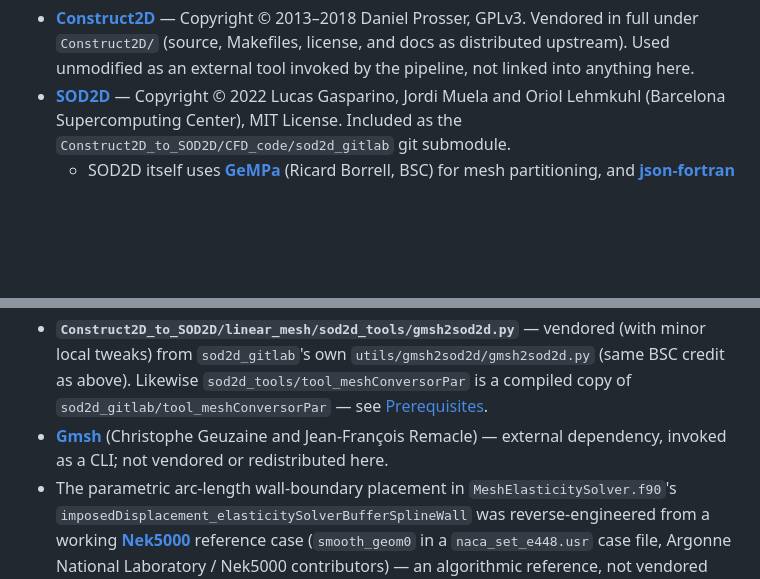
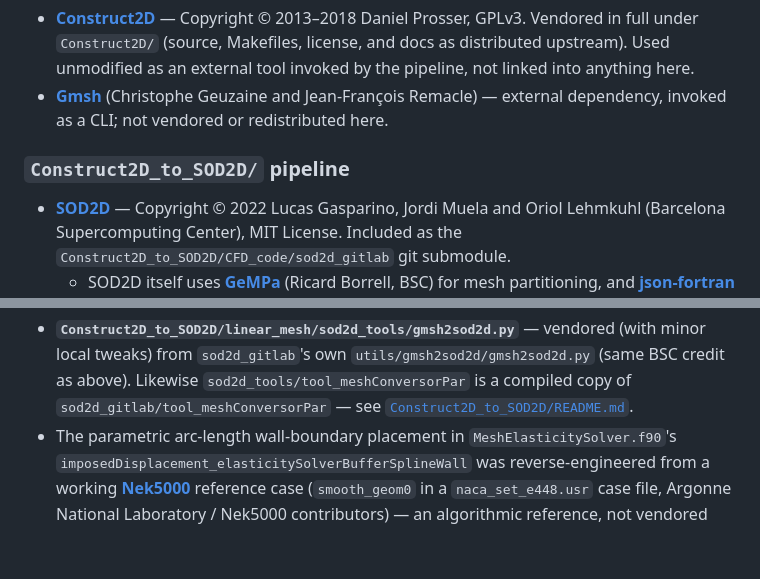
Before and after one commit to kvishalrai/AeroHexMesh, a Markdown page: README.md, 2 parts joined by grey strips. GitHub-like rendering; blank space fills up the shorter version.

```diff
--- a/README.md
+++ b/README.md
@@ -74,6 +60,12 @@ authors:
   `Construct2D/` (source, Makefiles, license, and docs as distributed
   upstream). Used unmodified as an external tool invoked by the pipeline,
   not linked into anything here.
+- **[Gmsh](https://gmsh.info/)** (Christophe Geuzaine and Jean-François
+  Remacle) — external dependency, invoked as a CLI; not vendored or
+  redistributed here.
+
+### `Construct2D_to_SOD2D/` pipeline
+
 - **[SOD2D](https://gitlab.com/bsc_sod2d/sod2d_gitlab)** — Copyright ©
   2022 Lucas Gasparino, Jordi Muela and Oriol Lehmkuhl (Barcelona
   Supercomputing Center), MIT License. Included as the
@@ -94,10 +86,7 @@ authors:
   `utils/gmsh2sod2d/gmsh2sod2d.py` (same BSC credit as above). Likewise
   `sod2d_tools/tool_meshConversorPar` is a compiled copy of
   `sod2d_gitlab/tool_meshConversorPar` — see
-  [Prerequisites](#prerequisites).
-- **[Gmsh](https://gmsh.info/)** (Christophe Geuzaine and Jean-François
-  Remacle) — external dependency, invoked as a CLI; not vendored or
-  redistributed here.
+  [`Construct2D_to_SOD2D/README.md`](Construct2D_to_SOD2D/README.md#prerequisites).
 - The parametric arc-length wall-boundary placement in
   `MeshElasticitySolver.f90`'s `imposedDisplacement_elasticitySolverBufferSplineWall`
   was reverse-engineered from a working **[Nek5000](https://nek5000.mcs.anl.gov/)**
```
Also changed, not shown: other parts of README.md (+20 -34 lines), Construct2D_to_SOD2D/README.md (+18 -1 lines).
